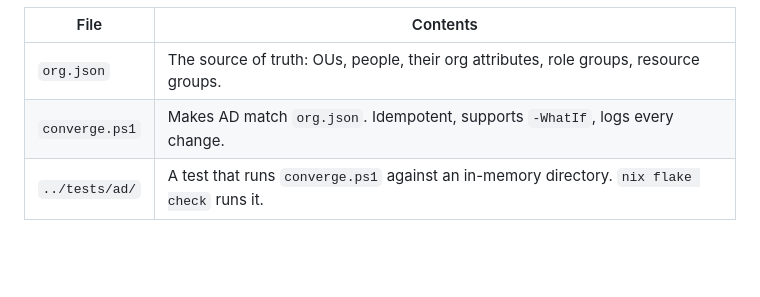
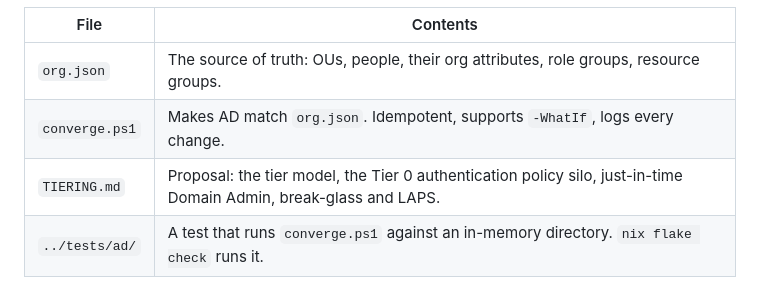
Before and after one commit to patchworklabsorg/infra, a Markdown page: ad/README.md, the part around the change. Rendered like a GitHub page; blank space fills up the shorter version.

Commit message:
docs(ad): propose tiering, silos and just-in-time admin

```diff
--- a/ad/README.md
+++ b/ad/README.md
@@ -6,6 +6,7 @@ The `patchwork.internal` directory, built around the Patchwork business units. T
 |---|---|
 | `org.json` | The source of truth: OUs, people, their org attributes, role groups, resource groups. |
 | `converge.ps1` | Makes AD match `org.json`. Idempotent, supports `-WhatIf`, logs every change. |
+| `TIERING.md` | Proposal: the tier model, the Tier 0 authentication policy silo, just-in-time Domain Admin, break-glass and LAPS. |
 | `../tests/ad/` | A test that runs `converge.ps1` against an in-memory directory. `nix flake check` runs it. |
 
 ## Model
```
Also changed, not shown: ad/TIERING.md (added, +473 -0 lines).
